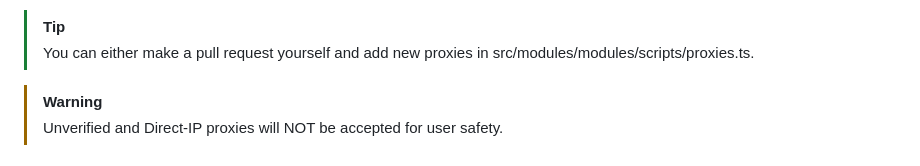
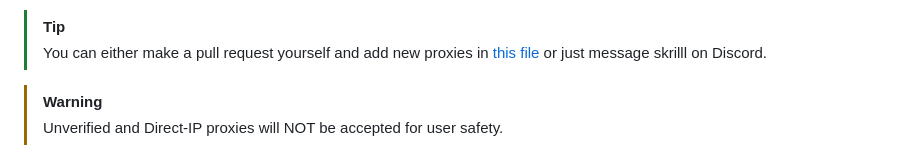
Before and after one commit to car-axle-client/car-axle-client, a Markdown page: README.md, the part around the change printed below. GitHub-like rendering.

```diff
--- a/README.md
+++ b/README.md
@@ -109,6 +110,6 @@ pnpm build
  Removing old/broken proxies is greatly appreciated
 > [!TIP]
-> You can either make a pull request yourself and add new proxies in src/modules/modules/scripts/proxies.ts.
+> You can either make a pull request yourself and add new proxies in [this file](src/modules/modules/scripts/proxies.ts) or just message skrilll on Discord.
 
 > [!WARNING]
 > Unverified and Direct-IP proxies will NOT be accepted for user safety.
```
Also changed, not shown: other parts of README.md (+2 -1 lines).
